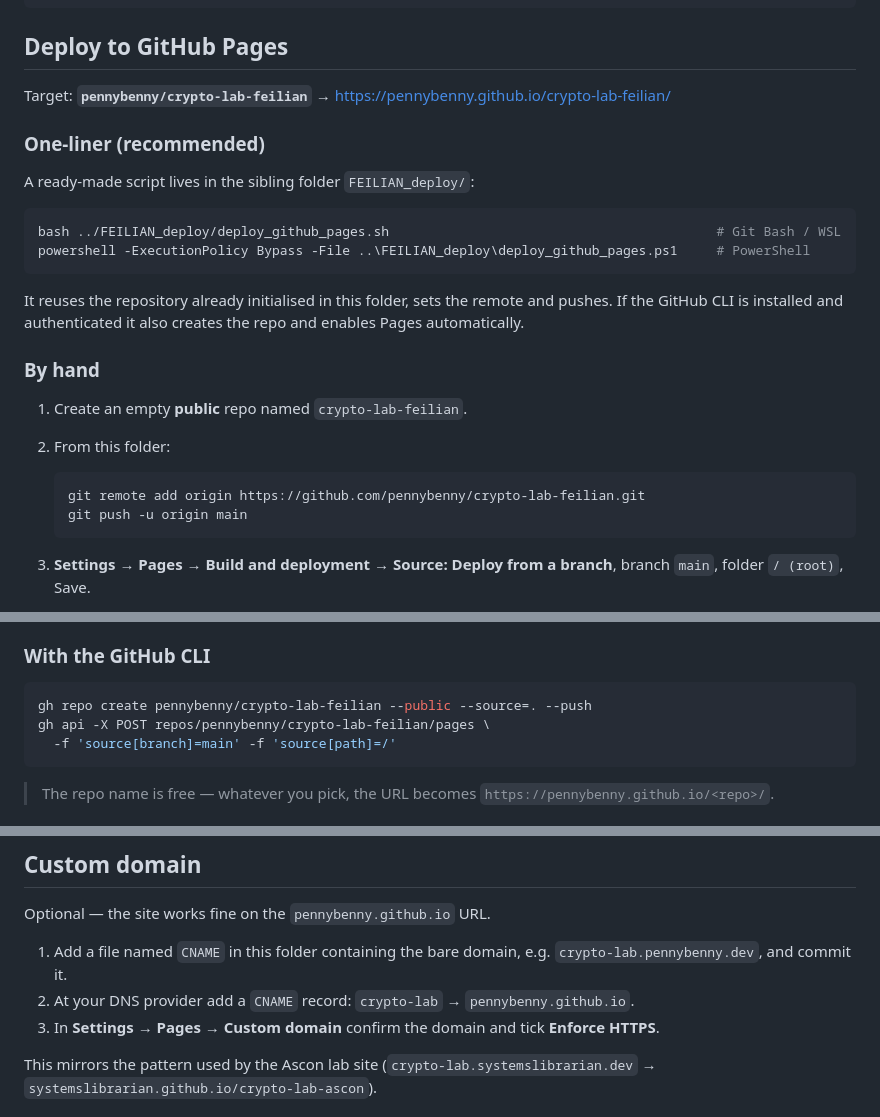
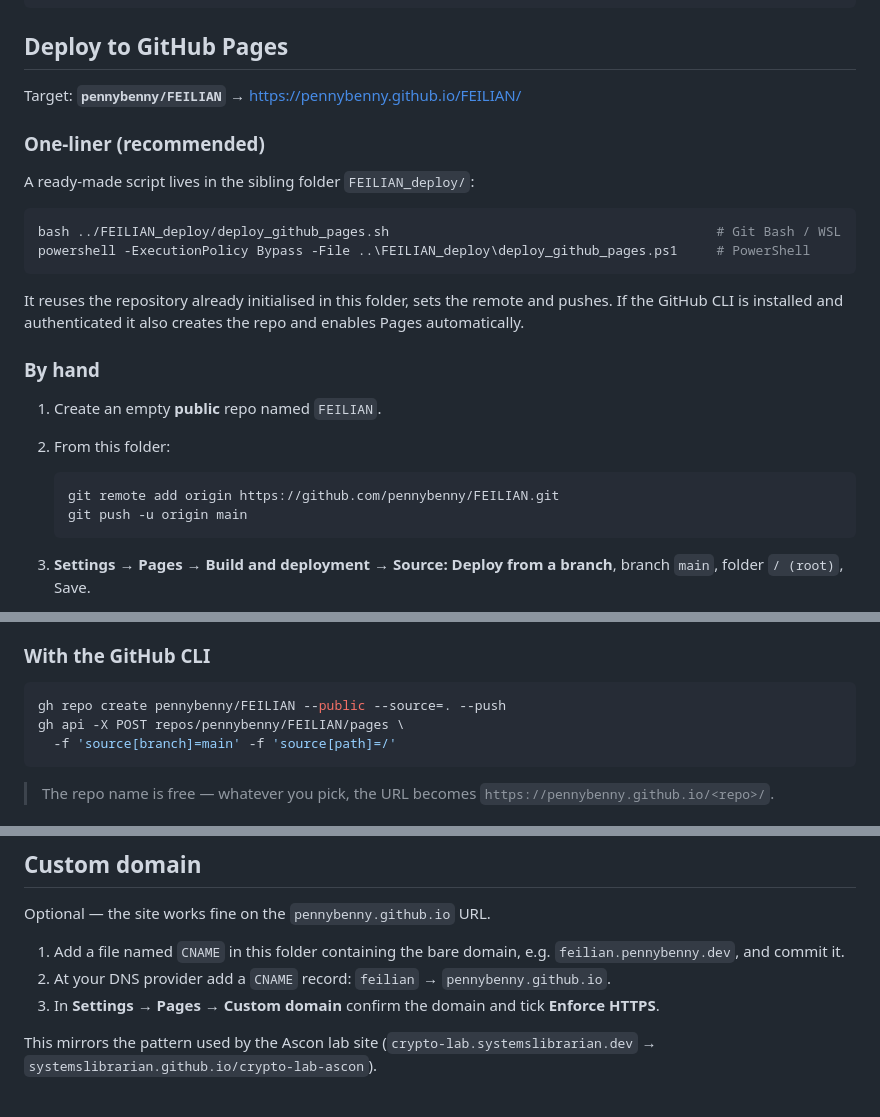
Before and after one commit to PENNYBENNY/FEILIAN, a Markdown page: README.md, 3 parts joined by grey strips. GitHub-like rendering.

Commit message:
Retarget deployment to pennybenny/FEILIAN

````diff
--- a/README.md
+++ b/README.md
@@ -28,7 +28,7 @@ python -m http.server 8000
 
 ## Deploy to GitHub Pages
 
-Target: **`pennybenny/crypto-lab-feilian`** → <https://pennybenny.github.io/crypto-lab-feilian/>
+Target: **`pennybenny/FEILIAN`** → <https://pennybenny.github.io/FEILIAN/>
 
 ### One-liner (recommended)
 
@@ -43,11 +43,11 @@ It reuses the repository already initialised in this folder, sets the remote and
 
 ### By hand
 
-1. Create an empty **public** repo named `crypto-lab-feilian`.
+1. Create an empty **public** repo named `FEILIAN`.
 2. From this folder:
 
    ```bash
-   git remote add origin https://github.com/pennybenny/crypto-lab-feilian.git
+   git remote add origin https://github.com/pennybenny/FEILIAN.git
    git push -u origin main
    ```
 
@@ -57,8 +57,8 @@ It reuses the repository already initialised in this folder, sets the remote and
 ### With the GitHub CLI
 
 ```bash
-gh repo create pennybenny/crypto-lab-feilian --public --source=. --push
-gh api -X POST repos/pennybenny/crypto-lab-feilian/pages \
+gh repo create pennybenny/FEILIAN --public --source=. --push
+gh api -X POST repos/pennybenny/FEILIAN/pages \
   -f 'source[branch]=main' -f 'source[path]=/'
 ```
 
@@ -77,8 +77,8 @@ gh api -X POST repos/pennybenny/crypto-lab-feilian/pages \
 
 Optional — the site works fine on the `pennybenny.github.io` URL.
 
-1. Add a file named `CNAME` in this folder containing the bare domain, e.g. `crypto-lab.pennybenny.dev`, and commit it.
-2. At your DNS provider add a `CNAME` record: `crypto-lab` → `pennybenny.github.io`.
+1. Add a file named `CNAME` in this folder containing the bare domain, e.g. `feilian.pennybenny.dev`, and commit it.
+2. At your DNS provider add a `CNAME` record: `feilian` → `pennybenny.github.io`.
 3. In **Settings → Pages → Custom domain** confirm the domain and tick **Enforce HTTPS**.
 
 This mirrors the pattern used by the Ascon lab site (`crypto-lab.systemslibrarian.dev` → `systemslibrarian.github.io/crypto-lab-ascon`).
````
Also changed, not shown: other parts of README.md (+1 -1 lines).
